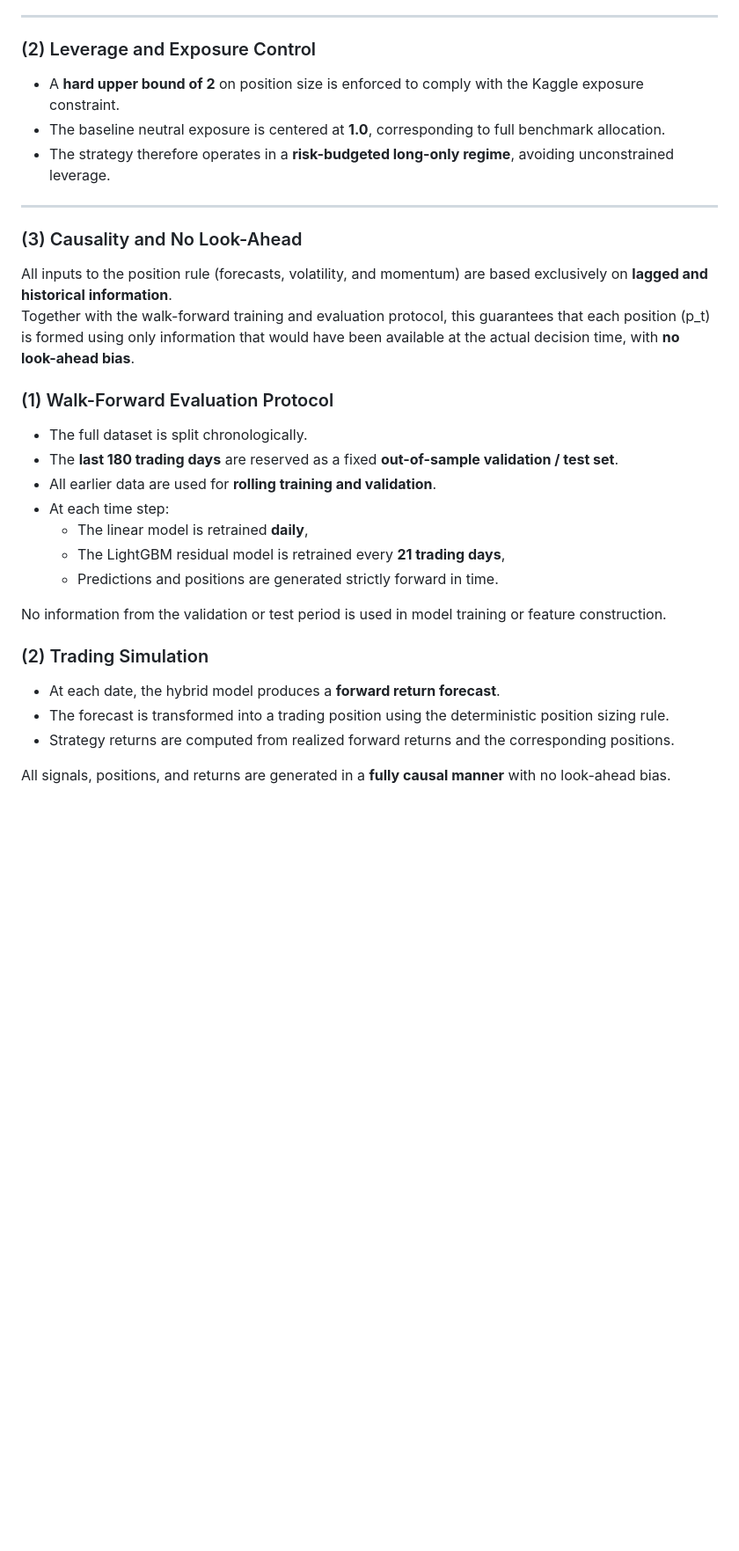
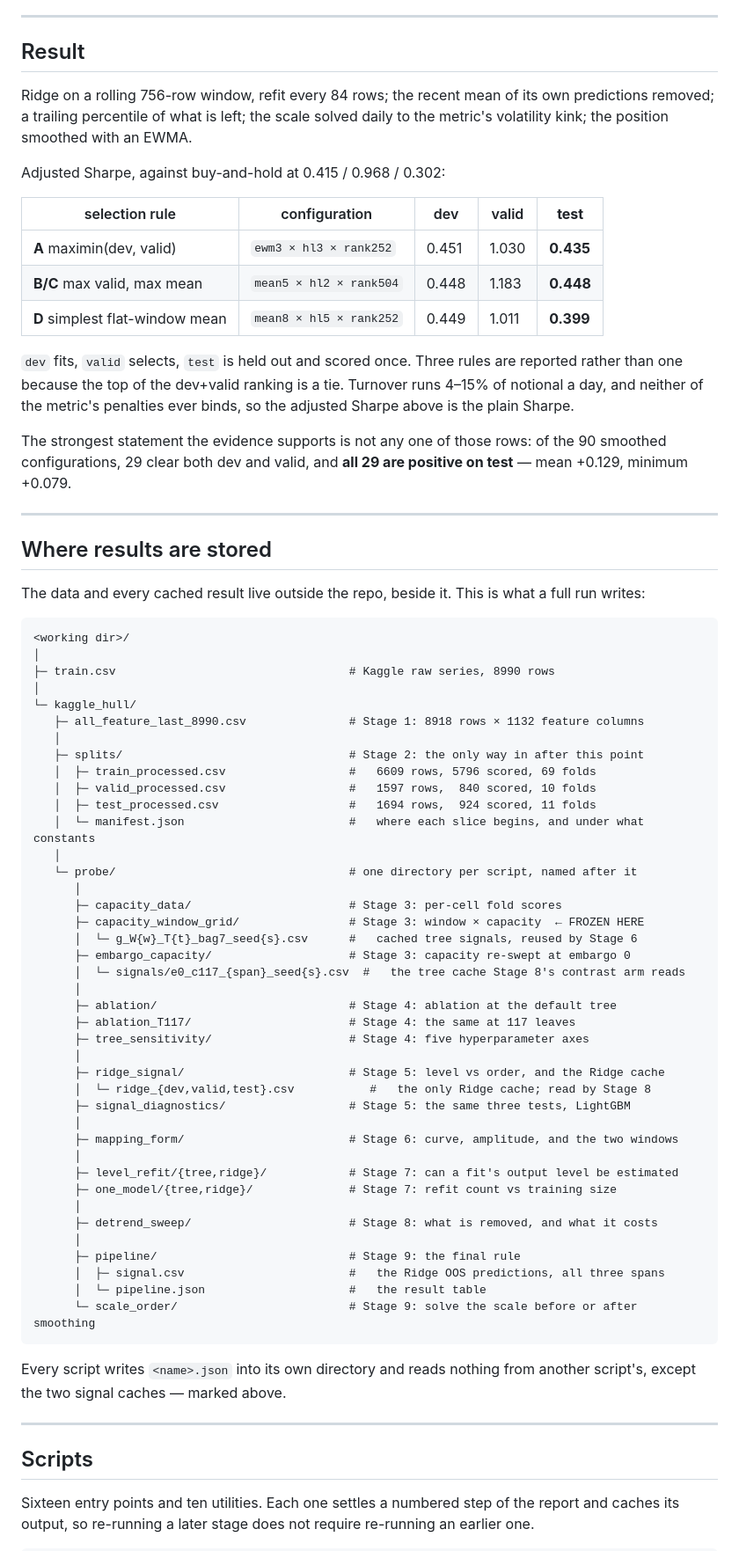
Before and after one commit to xYu-liuliu/Hybrid-Tactical-Allocation-Strategy-S-P-500-, a Markdown page: README.md, the part around one of its changes. Shown at 88% size. Rendered like a GitHub page; blank space fills up the shorter version.

````diff
--- a/README.md
+++ b/README.md
@@ -171,34 +48,87 @@ This construction guarantees that:
 
 ---
 
-### (2) Leverage and Exposure Control
-- A **hard upper bound of 2** on position size is enforced to comply with the Kaggle exposure constraint.
-- The baseline neutral exposure is centered at **1.0**, corresponding to full benchmark allocation.
-- The strategy therefore operates in a **risk-budgeted long-only regime**, avoiding unconstrained leverage.
+## Result
+
+Ridge on a rolling 756-row window, refit every 84 rows; the recent mean of its
+own predictions removed; a trailing percentile of what is left; the scale solved
+daily to the metric's volatility kink; the position smoothed with an EWMA.
+
+Adjusted Sharpe, against buy-and-hold at 0.415 / 0.968 / 0.302:
+
+| selection rule | configuration | dev | valid | **test** |
+|---|---|---|---|---|
+| **A** maximin(dev, valid) | `ewm3 × hl3 × rank252` | 0.451 | 1.030 | **0.435** |
+| **B/C** max valid, max mean | `mean5 × hl2 × rank504` | 0.448 | 1.183 | **0.448** |
+| **D** simplest flat-window mean | `mean8 × hl5 × rank252` | 0.449 | 1.011 | **0.399** |
+
+`dev` fits, `valid` selects, `test` is held out and scored once. Three rules are
+reported rather than one because the top of the dev+valid ranking is a tie.
+Turnover runs 4–15% of notional a day, and neither of the metric's penalties ever
+binds, so the adjusted Sharpe above is the plain Sharpe.
+
+The strongest statement the evidence supports is not any one of those rows: of
+the 90 smoothed configurations, 29 clear both dev and valid, and **all 29 are
+positive on test** — mean +0.129, minimum +0.079.
 
 ---
 
-### (3) Causality and No Look-Ahead
+## Where results are stored
 
-All inputs to the position rule (forecasts, volatility, and momentum) are based exclusively on **lagged and historical information**.
-Together with the walk-forward training and evaluation protocol, this guarantees that each position \(p_t\) is formed using only information that would have been available at the actual decision time, with **no look-ahead bias**.
+The data and every cached result live outside the repo, beside it. This is what a
+full run writes:
 
+```
+<working dir>/
+│
+├─ train.csv                                  # Kaggle raw series, 8990 rows
+│
+└─ kaggle_hull/
+   ├─ all_feature_last_8990.csv               # Stage 1: 8918 rows × 1132 feature columns
+   │
+   ├─ splits/                                 # Stage 2: the only way in after this point
+   │  ├─ train_processed.csv                  #   6609 rows, 5796 scored, 69 folds
+   │  ├─ valid_processed.csv                  #   1597 rows,  840 scored, 10 folds
+   │  ├─ test_processed.csv                   #   1694 rows,  924 scored, 11 folds
+   │  └─ manifest.json                        #   where each slice begins, and under what constants
+   │
+   └─ probe/                                  # one directory per script, named after it
+      │
+      ├─ capacity_data/                       # Stage 3: per-cell fold scores
+      ├─ capacity_window_grid/                # Stage 3: window × capacity  ← FROZEN HERE
+      │  └─ g_W{w}_T{t}_bag7_seed{s}.csv      #   cached tree signals, reused by Stage 6
+      ├─ embargo_capacity/                    # Stage 3: capacity re-swept at embargo 0
+      │  └─ signals/e0_c117_{span}_seed{s}.csv  #   the tree cache Stage 8's contrast arm reads
+      │
+      ├─ ablation/                            # Stage 4: ablation at the default tree
+      ├─ ablation_T117/                       # Stage 4: the same at 117 leaves
+      ├─ tree_sensitivity/                    # Stage 4: five hyperparameter axes
+      │
+      ├─ ridge_signal/                        # Stage 5: level vs order, and the Ridge cache
+      │  └─ ridge_{dev,valid,test}.csv           #   the only Ridge cache; read by Stage 8
+      ├─ signal_diagnostics/                  # Stage 5: the same three tests, LightGBM
+      │
+      ├─ mapping_form/                        # Stage 6: curve, amplitude, and the two windows
+      │
+      ├─ level_refit/{tree,ridge}/            # Stage 7: can a fit's output level be estimated
+      ├─ one_model/{tree,ridge}/              # Stage 7: refit count vs training size
+      │
+      ├─ detrend_sweep/                       # Stage 8: what is removed, and what it costs
+      │
+      ├─ pipeline/                            # Stage 9: the final rule
+      │  ├─ signal.csv                        #   the Ridge OOS predictions, all three spans
+      │  └─ pipeline.json                     #   the result table
+      └─ scale_order/                         # Stage 9: solve the scale before or after smoothing
+```
 
-### (1) Walk-Forward Evaluation Protocol
-- The full dataset is split chronologically.
-- The **last 180 trading days** are reserved as a fixed **out-of-sample validation / test set**.
-- All earlier data are used for **rolling training and validation**.
-- At each time step:
-  - The linear model is retrained **daily**,
-  - The LightGBM residual model is retrained every **21 trading days**,
-  - Predictions and positions are generated strictly forward in time.
+Every script writes `<name>.json` into its own directory and reads nothing from
+another script's, except the two signal caches — marked above.
 
-No information from the validation or test period is used in model training or feature construction.
+---
 
-### (2) Trading Simulation
-- At each date, the hybrid model produces a **forward return forecast**.
-- The forecast is transformed into a trading position using the deterministic position sizing rule.
-- Strategy returns are computed from realized forward returns and the corresponding positions.
+## Scripts
 
-All signals, positions, and returns are generated in a **fully causal manner** with no look-ahead bias.
+Sixteen entry points and ten utilities. Each one settles a numbered step of the
+report and caches its output, so re-running a later stage does not require
+re-running an earlier one.
 
````
Also changed, not shown: other parts of README.md (+148 -171 lines).
